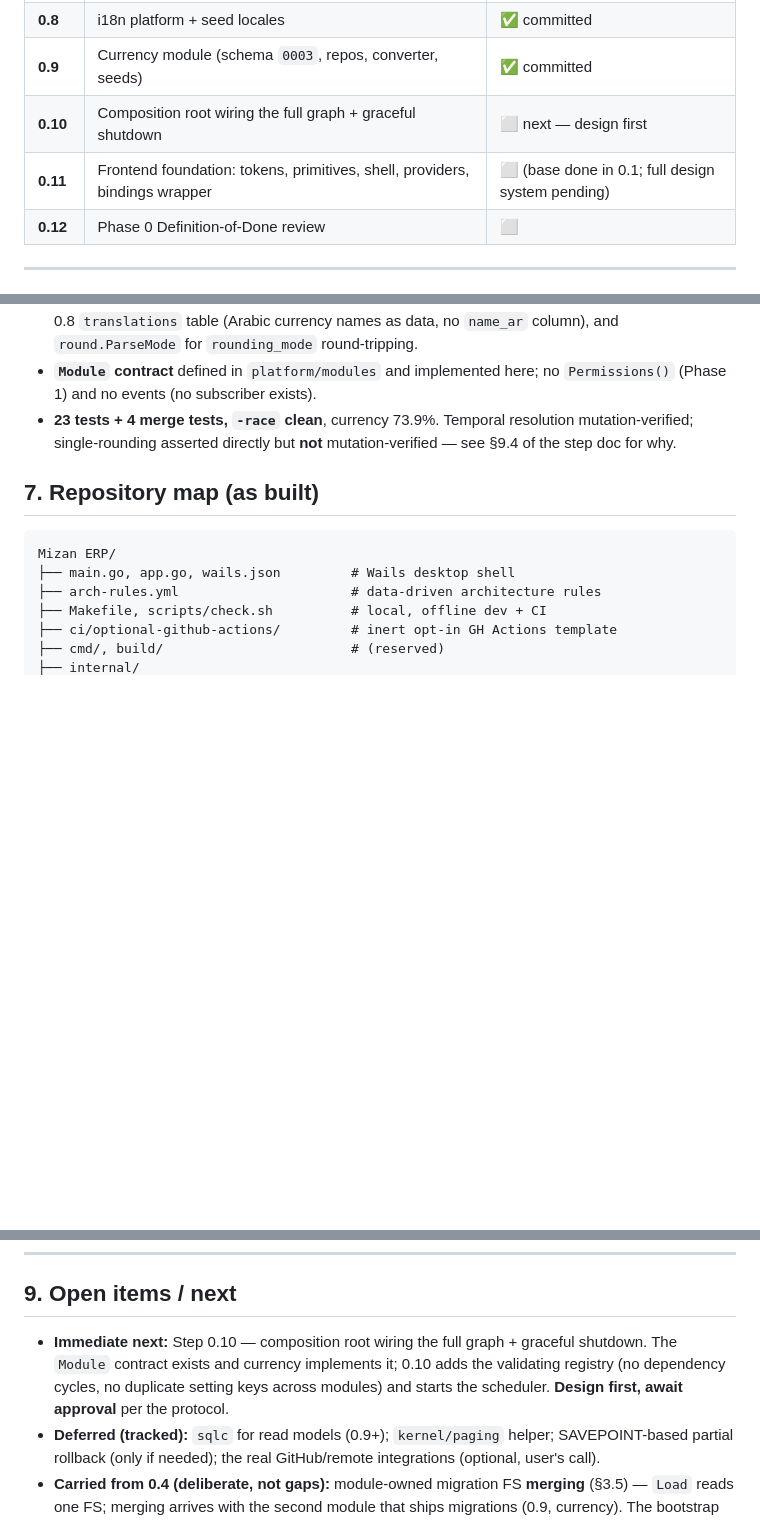
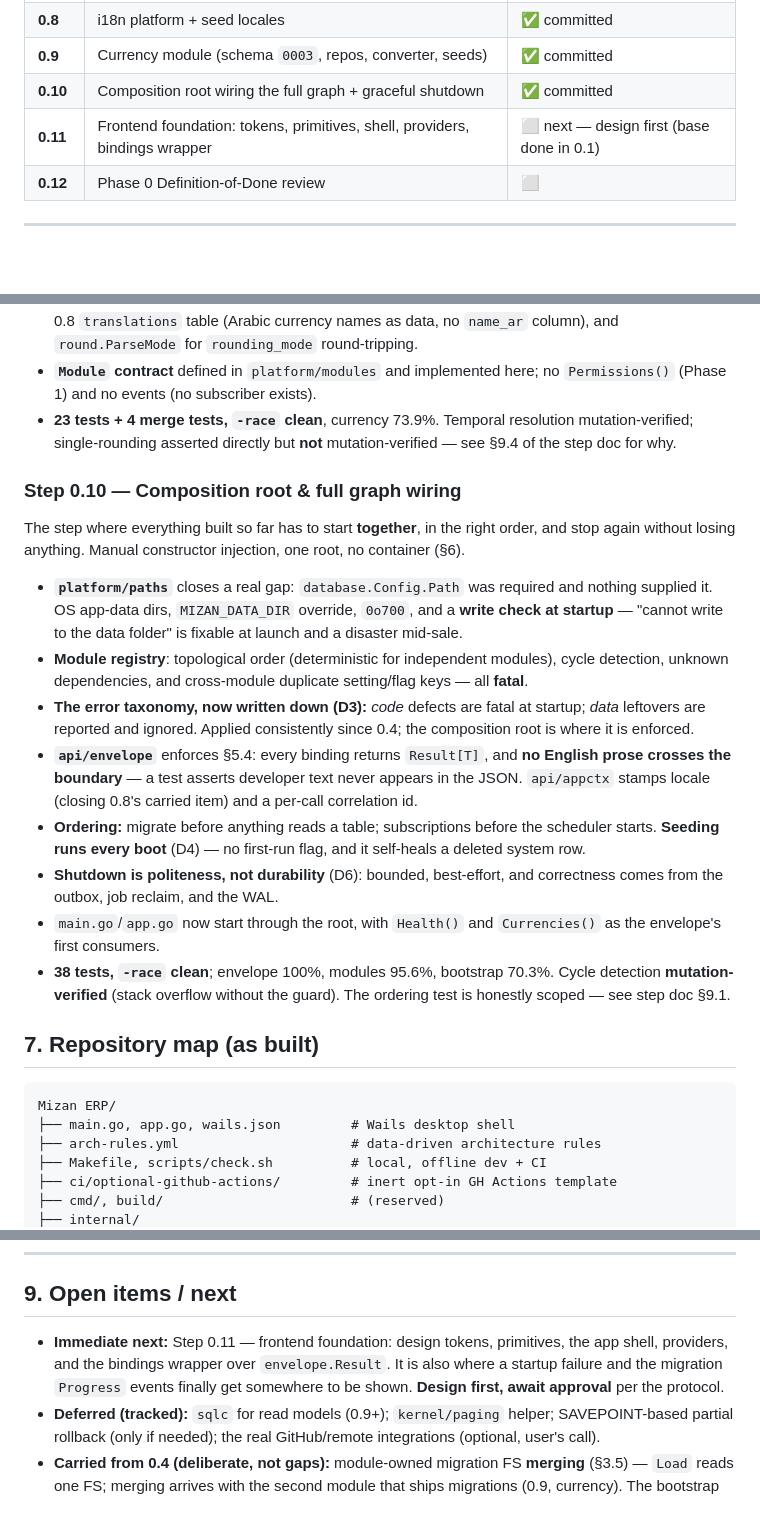
Before and after one commit to Rony-ZenAlden/Mizan-Lite, a Markdown page: docs/PROGRESS.md, 3 parts joined by grey strips. Rendered like a GitHub page; blank space fills up the shorter version.

Commit message:
docs: record Step 0.10 in PROGRESS.md
Marks 0.10 committed and sets Step 0.11 (frontend foundation) as the next
design gate — it is also where a startup failure and the migration
Progress events finally get somewhere to be shown.

````diff
--- a/docs/PROGRESS.md
+++ b/docs/PROGRESS.md
@@ -92,8 +93,8 @@ The reusable **application kernel** future modules plug into (no business featur
 | **0.7** | Durable job scheduler + outbox dispatcher | ✅ committed |
 | **0.8** | i18n platform + seed locales | ✅ committed |
 | **0.9** | Currency module (schema `0003`, repos, converter, seeds) | ✅ committed |
-| **0.10** | Composition root wiring the full graph + graceful shutdown | ⬜ next — design first |
-| **0.11** | Frontend foundation: tokens, primitives, shell, providers, bindings wrapper | ⬜ (base done in 0.1; full design system pending) |
+| **0.10** | Composition root wiring the full graph + graceful shutdown | ✅ committed |
+| **0.11** | Frontend foundation: tokens, primitives, shell, providers, bindings wrapper | ⬜ next — design first (base done in 0.1) |
 | **0.12** | Phase 0 Definition-of-Done review | ⬜ |
 
 ---
@@ -296,6 +297,31 @@ ordered set via the new `migrate.Merge` — which closes the item **0.4 carried
   mutation-verified; single-rounding asserted directly but **not** mutation-verified — see
   §9.4 of the step doc for why.
 
+### Step 0.10 — Composition root & full graph wiring
+The step where everything built so far has to start **together**, in the right order, and stop
+again without losing anything. Manual constructor injection, one root, no container (§6).
+- **`platform/paths`** closes a real gap: `database.Config.Path` was required and nothing
+  supplied it. OS app-data dirs, `MIZAN_DATA_DIR` override, `0o700`, and a **write check at
+  startup** — "cannot write to the data folder" is fixable at launch and a disaster mid-sale.
+- **Module registry**: topological order (deterministic for independent modules), cycle
+  detection, unknown dependencies, and cross-module duplicate setting/flag keys — all **fatal**.
+- **The error taxonomy, now written down (D3):** *code* defects are fatal at startup; *data*
+  leftovers are reported and ignored. Applied consistently since 0.4; the composition root is
+  where it is enforced.
+- **`api/envelope`** enforces §5.4: every binding returns `Result[T]`, and **no English prose
+  crosses the boundary** — a test asserts developer text never appears in the JSON.
+  `api/appctx` stamps locale (closing 0.8's carried item) and a per-call correlation id.
+- **Ordering:** migrate before anything reads a table; subscriptions before the scheduler
+  starts. **Seeding runs every boot** (D4) — no first-run flag, and it self-heals a deleted
+  system row.
+- **Shutdown is politeness, not durability** (D6): bounded, best-effort, and correctness comes
+  from the outbox, job reclaim, and the WAL.
+- `main.go`/`app.go` now start through the root, with `Health()` and `Currencies()` as the
+  envelope's first consumers.
+- **38 tests, `-race` clean**; envelope 100%, modules 95.6%, bootstrap 70.3%. Cycle detection
+  **mutation-verified** (stack overflow without the guard). The ordering test is honestly
+  scoped — see step doc §9.1.
+
 ## 7. Repository map (as built)
 
 ```
@@ -349,9 +378,9 @@ Prereqs present: Go 1.26, Node 22, golangci-lint. **Not installed locally:** the
 
 ## 9. Open items / next
 
-- **Immediate next:** Step 0.10 — composition root wiring the full graph + graceful shutdown.
-  The `Module` contract exists and currency implements it; 0.10 adds the validating registry
-  (no dependency cycles, no duplicate setting keys across modules) and starts the scheduler.
+- **Immediate next:** Step 0.11 — frontend foundation: design tokens, primitives, the app
+  shell, providers, and the bindings wrapper over `envelope.Result`. It is also where a
+  startup failure and the migration `Progress` events finally get somewhere to be shown.
   **Design first, await approval** per the protocol.
 - **Deferred (tracked):** `sqlc` for read models (0.9+); `kernel/paging` helper; SAVEPOINT-based
   partial rollback (only if needed); the real GitHub/remote integrations (optional, user's call).
````
Also changed, not shown: other parts of docs/PROGRESS.md (+5 -0 lines).
